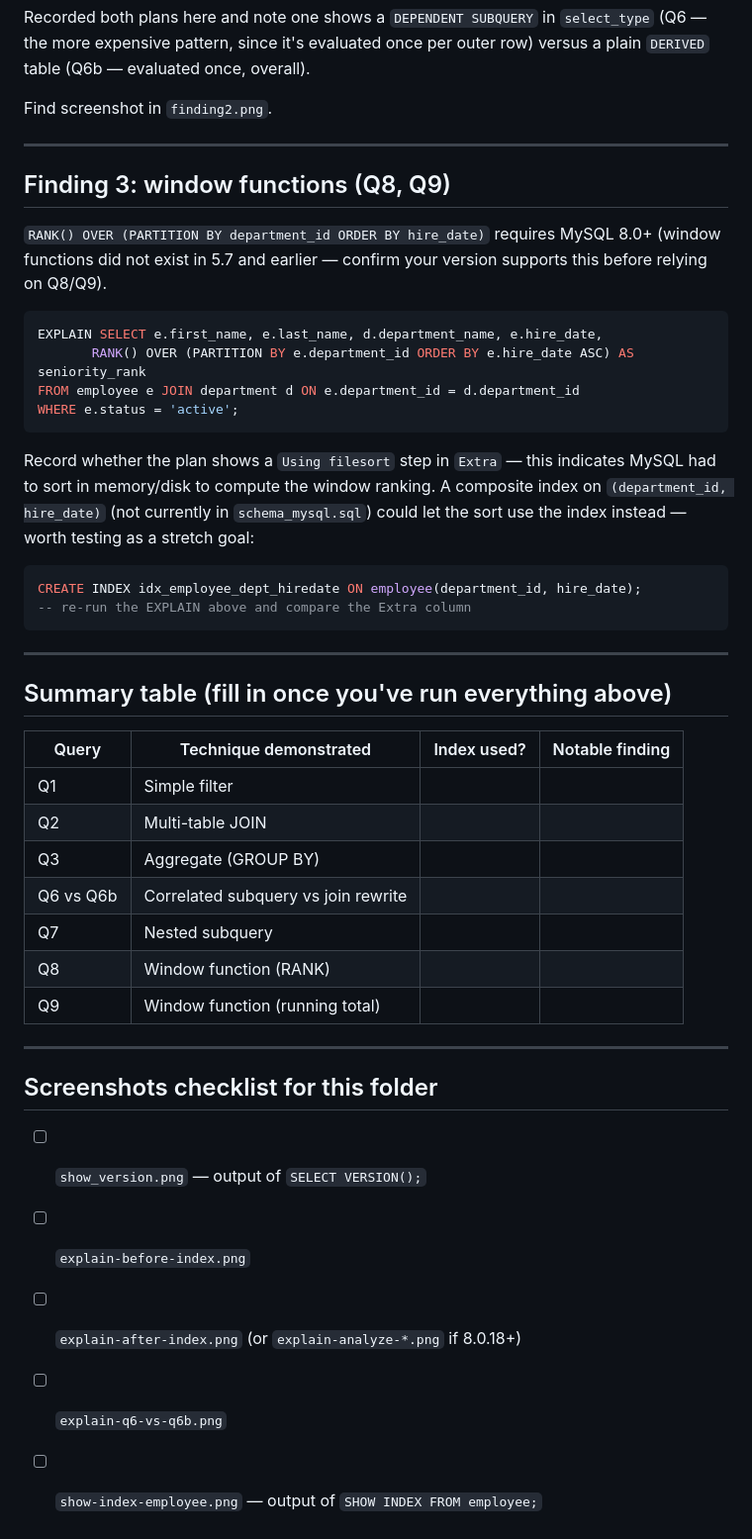
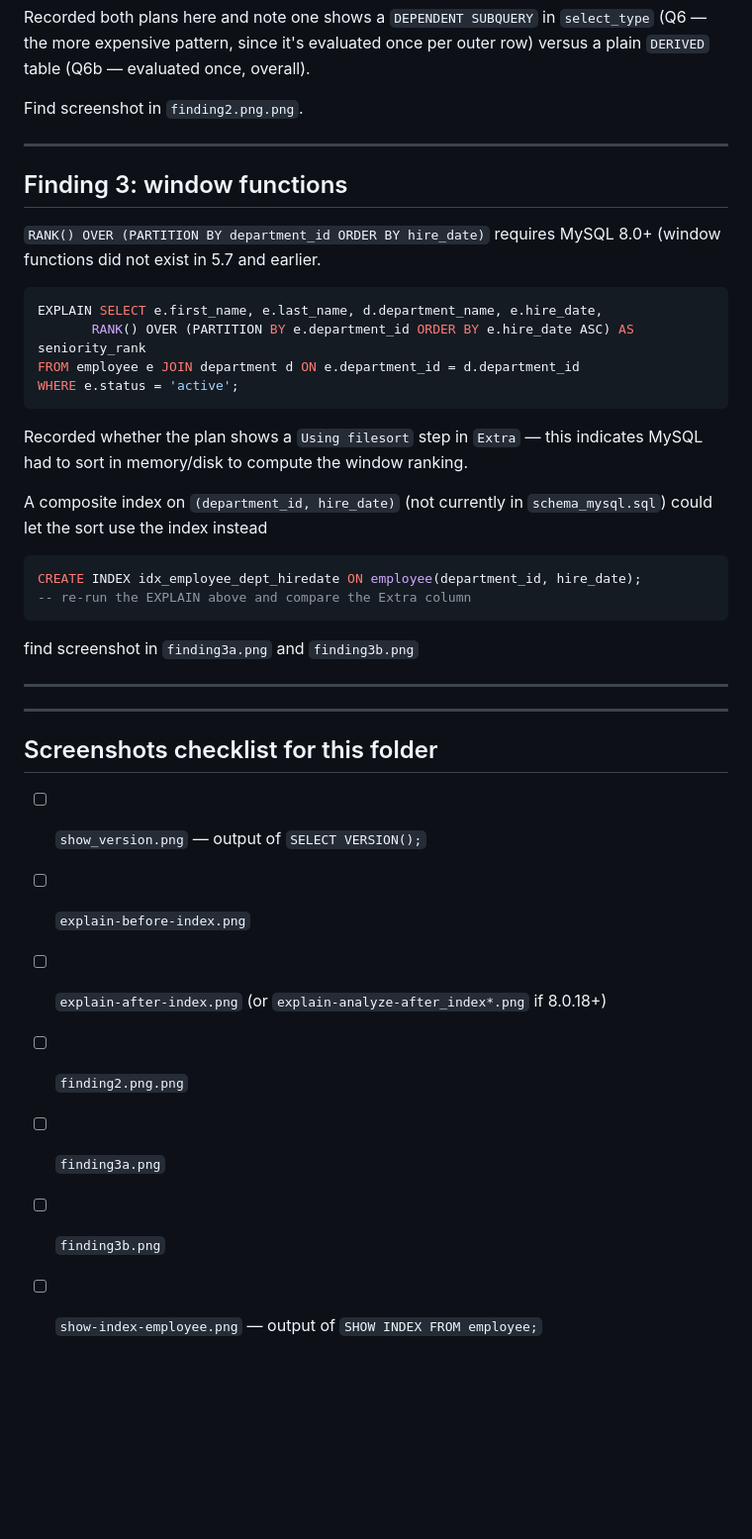
Before and after one commit to Munachk/advanced-database-portfolio, a Markdown page: portfolio-2-query-optimisation/performance-analysis.md, the part around the change. Shown at 99% size. GitHub-like rendering; blank space fills up the shorter version.

Commit message:
Fix image references and clarify window function details
Corrected image file names and improved clarity in explanations regarding window functions and indexing.

````diff
--- a/portfolio-2-query-optimisation/performance-analysis.md
+++ b/portfolio-2-query-optimisation/performance-analysis.md
@@ -90,16 +90,15 @@ Recorded both plans here and note one shows a `DEPENDENT SUBQUERY` in
 per outer row) versus a plain `DERIVED` table (Q6b — evaluated once,
 overall).
 
-Find screenshot in `finding2.png`.
+Find screenshot in `finding2.png.png`.
 
 
 ---
 
-## Finding 3: window functions (Q8, Q9)
+## Finding 3: window functions
 
 `RANK() OVER (PARTITION BY department_id ORDER BY hire_date)` requires
-MySQL 8.0+ (window functions did not exist in 5.7 and earlier — confirm
-your version supports this before relying on Q8/Q9).
+MySQL 8.0+ (window functions did not exist in 5.7 and earlier.
 
 ```sql
 EXPLAIN SELECT e.first_name, e.last_name, d.department_name, e.hire_date,
@@ -108,30 +107,21 @@ FROM employee e JOIN department d ON e.department_id = d.department_id
 WHERE e.status = 'active';
 ```
 
-Record whether the plan shows a `Using filesort` step in `Extra` — this
+Recorded whether the plan shows a `Using filesort` step in `Extra` — this
 indicates MySQL had to sort in memory/disk to compute the window ranking.
+
 A composite index on `(department_id, hire_date)` (not currently in
-`schema_mysql.sql`) could let the sort use the index instead — worth
-testing as a stretch goal:
+`schema_mysql.sql`) could let the sort use the index instead
 
 ```sql
 CREATE INDEX idx_employee_dept_hiredate ON employee(department_id, hire_date);
 -- re-run the EXPLAIN above and compare the Extra column
 ```
+find screenshot in `finding3a.png` and `finding3b.png`
+
 
 ---
 
-## Summary table (fill in once you've run everything above)
-
-| Query | Technique demonstrated | Index used? | Notable finding |
-|-------|------------------------|--------------|------------------|
-| Q1 | Simple filter | | |
-| Q2 | Multi-table JOIN | | |
-| Q3 | Aggregate (GROUP BY) | | |
-| Q6 vs Q6b | Correlated subquery vs join rewrite | | |
-| Q7 | Nested subquery | | |
-| Q8 | Window function (RANK) | | |
-| Q9 | Window function (running total) | | |
 
 ---
 
@@ -139,6 +129,8 @@ CREATE INDEX idx_employee_dept_hiredate ON employee(department_id, hire_date);
 
 - [ ] `show_version.png` — output of `SELECT VERSION();`
 - [ ] `explain-before-index.png`
-- [ ] `explain-after-index.png` (or `explain-analyze-*.png` if 8.0.18+)
-- [ ] `explain-q6-vs-q6b.png`
+- [ ] `explain-after-index.png` (or `explain-analyze-after_index*.png` if 8.0.18+)
+- [ ] `finding2.png.png`
+- [ ] `finding3a.png`
+- [ ] `finding3b.png`
 - [ ] `show-index-employee.png` — output of `SHOW INDEX FROM employee;`
````
